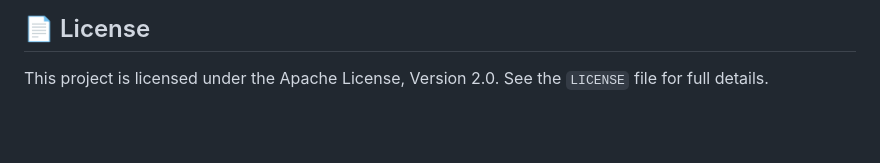
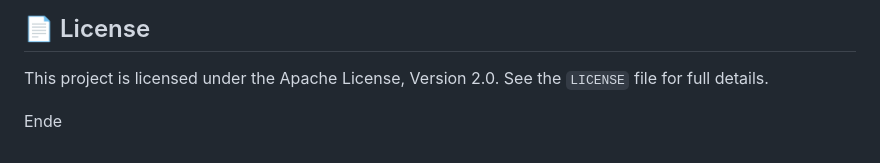
Before and after one commit to eth-library/ethbib-virtual-exhibitions, a Markdown page: README.md, the part around the change. Drawn GitHub-style; blank space fills up the shorter version.

```diff
--- a/README.md
+++ b/README.md
@@ -151,3 +151,5 @@ Once deployed, you can visit your live application URL provided by the CLI (e.g.
 
 ## 📄 License
 This project is licensed under the Apache License, Version 2.0. See the `LICENSE` file for full details.
+
+Ende
```
